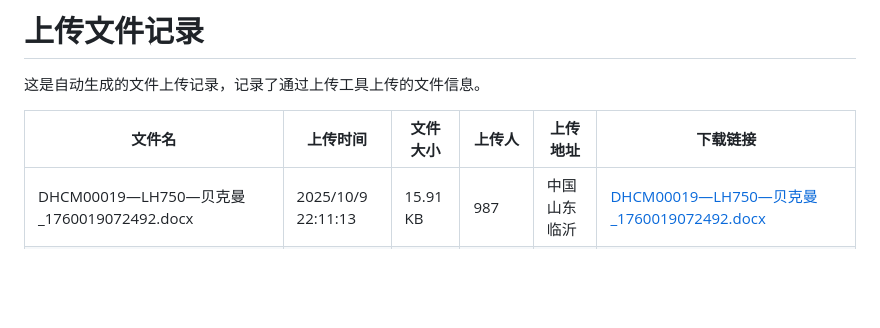
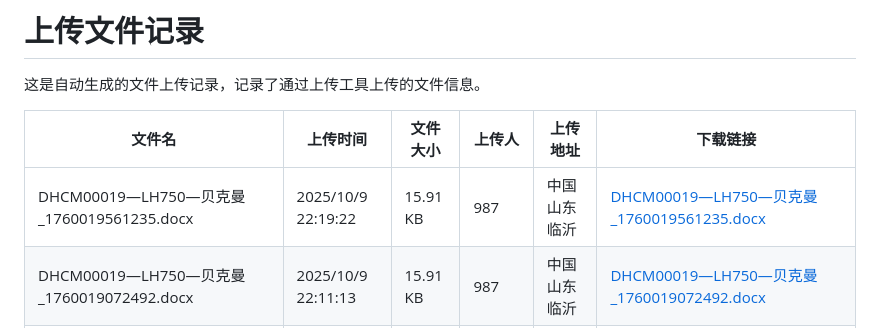
Before and after one commit to muziyangg/Hugo-Upload, a Markdown page: content/post/上传文件记录.md, the part around one of its changes. Rendered like a GitHub page; blank space fills up the shorter version.

```diff
--- a/content/post/上传文件记录.md
+++ b/content/post/上传文件记录.md
@@ -19,6 +19,7 @@ tags: []
 
 | 文件名 | 上传时间 | 文件大小 | 上传人 | 上传地址 | 下载链接 |
 |------|------|------|------|------|------|
+| DHCM00019—LH750—贝克曼_1760019561235.docx | 2025/10/9 22:19:22 | 15.91 KB | 987 | 中国山东 临沂 | [DHCM00019—LH750—贝克曼_1760019561235.docx](https://hugoupload.717170.xyz/src/upload/assets/DHCM00019—LH750—贝克曼_1760019561235.docx) |
 | DHCM00019—LH750—贝克曼_1760019072492.docx | 2025/10/9 22:11:13 | 15.91 KB | 987 | 中国山东 临沂 | [DHCM00019—LH750—贝克曼_1760019072492.docx](https://hugoupload.717170.xyz/src/upload/assets/DHCM00019—LH750—贝克曼_1760019072492.docx) |
 | 伯腾BioTek—ELX800—监听_1760018989978.docx | 2025/10/9 22:09:51 | 15.9 KB | 987 | 中国山东 临沂 | [伯腾BioTek—ELX800—监听_1760018989978.docx](https://hugoupload.717170.xyz/src/upload/assets/伯腾BioTek—ELX800—监听_1760018989978.docx) |
 | DHCM00126伯腾BioTek—ELX800—监听_1760018447458.docx | 2025/10/9 22:00:49 | 15.9 KB | 987 | 中国山东 临沂 | [DHCM00126伯腾BioTek—ELX800—监听_1760018447458.docx](https://hugoupload.717170.xyz/src/upload/assets/DHCM00126伯腾BioTek—ELX800—监听_1760018447458.docx) |
```
Also changed, not shown: other parts of content/post/上传文件记录.md (+1 -1 lines).
